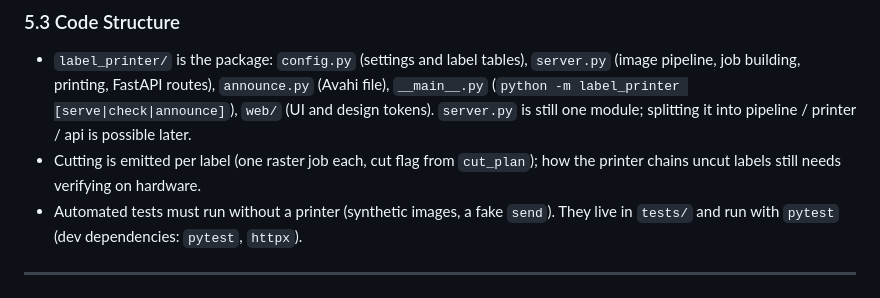
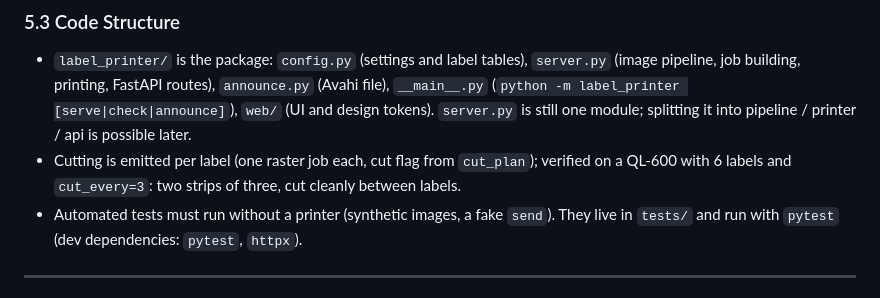
Before and after one commit to DoYouHost/brother-ql-print-server, a Markdown page: AGENTS.md, the part around the change. GitHub-like rendering.

Commit message:
docs: add readme and record verified cutting

```diff
--- a/AGENTS.md
+++ b/AGENTS.md
@@ -128,7 +128,7 @@ Uploads: `.pdf` (every page is a label), `.png`, `.jpg`/`.jpeg`, and `.zip` (unp
 
 ### 5.3 Code Structure
 - `label_printer/` is the package: `config.py` (settings and label tables), `server.py` (image pipeline, job building, printing, FastAPI routes), `announce.py` (Avahi file), `__main__.py` (`python -m label_printer [serve|check|announce]`), `web/` (UI and design tokens). `server.py` is still one module; splitting it into pipeline / printer / api is possible later.
-- Cutting is emitted per label (one raster job each, cut flag from `cut_plan`); how the printer chains uncut labels still needs verifying on hardware.
+- Cutting is emitted per label (one raster job each, cut flag from `cut_plan`); verified on a QL-600 with 6 labels and `cut_every=3`: two strips of three, cut cleanly between labels.
 - Automated tests must run without a printer (synthetic images, a fake `send`). They live in `tests/` and run with `pytest` (dev dependencies: `pytest`, `httpx`).
 
 ---
```
Also changed, not shown: README.md (added, +140 -0 lines).
